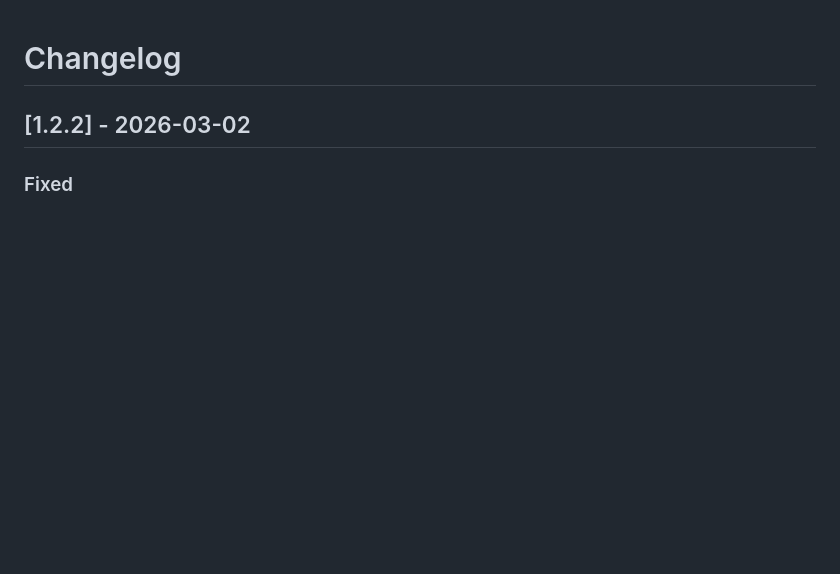
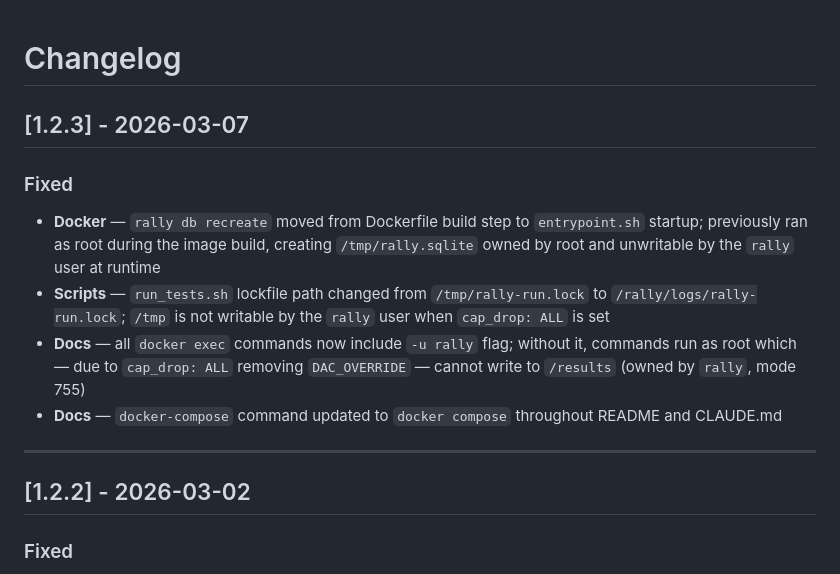
Before and after one commit to ching-kuo/openstack-rally-monitor, a Markdown page: CHANGELOG.md, the part around the change. Drawn GitHub-style; blank space fills up the shorter version.

```diff
--- a/CHANGELOG.md
+++ b/CHANGELOG.md
@@ -1,4 +1,15 @@
 # Changelog
+
+## [1.2.3] - 2026-03-07
+
+### Fixed
+
+- **Docker** — `rally db recreate` moved from Dockerfile build step to `entrypoint.sh` startup; previously ran as root during the image build, creating `/tmp/rally.sqlite` owned by root and unwritable by the `rally` user at runtime
+- **Scripts** — `run_tests.sh` lockfile path changed from `/tmp/rally-run.lock` to `/rally/logs/rally-run.lock`; `/tmp` is not writable by the `rally` user when `cap_drop: ALL` is set
+- **Docs** — all `docker exec` commands now include `-u rally` flag; without it, commands run as root which — due to `cap_drop: ALL` removing `DAC_OVERRIDE` — cannot write to `/results` (owned by `rally`, mode 755)
+- **Docs** — `docker-compose` command updated to `docker compose` throughout README and CLAUDE.md
+
+---
 
 ## [1.2.2] - 2026-03-02
 
```
Also changed, not shown: CLAUDE.md (+6 -6 lines), README.md (+6 -6 lines).
